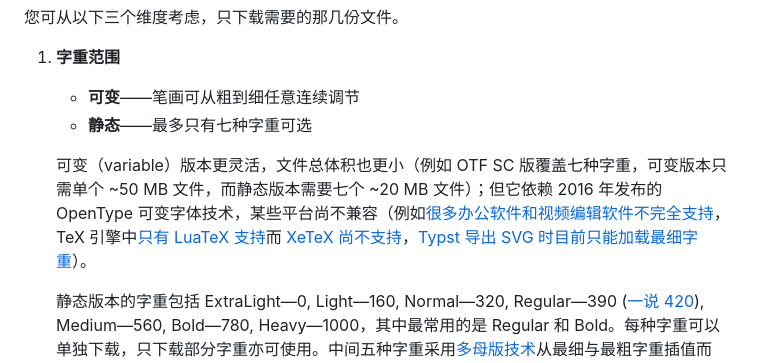
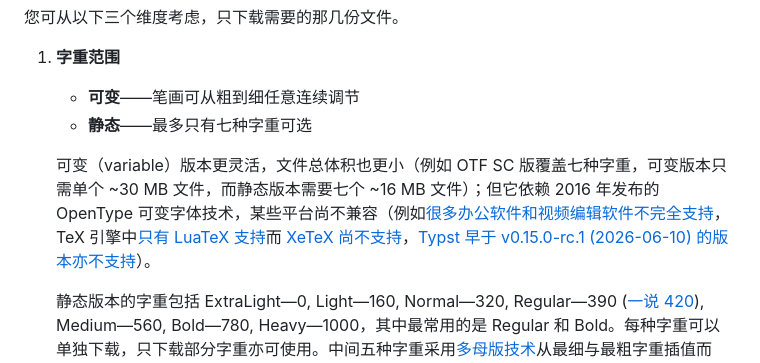
Before and after one commit to mirrorz-org/mirrorz-docs, a Markdown page: adobe-fonts/source-han-sans.zh.md, the part around the change. Rendered like a GitHub page.

Commit message:
adobe-fonts: correct an oversight and update the status of typst (#59)

```diff
--- a/adobe-fonts/source-han-sans.zh.md
+++ b/adobe-fonts/source-han-sans.zh.md
@@ -109,7 +109,7 @@
    - **可变**——笔画可从粗到细任意连续调节
    - **静态**——最多只有七种字重可选
 
-   可变（variable）版本更灵活，文件总体积也更小（例如 OTF SC 版覆盖七种字重，可变版本只需单个 ~50 MB 文件，而静态版本需要七个 ~20 MB 文件）；但它依赖 2016 年发布的 OpenType 可变字体技术，某些平台尚不兼容（例如[很多办公软件和视频编辑软件不完全支持](https://v-fonts.com/support/)，TeX 引擎中[只有 LuaTeX 支持](https://github.com/latex3/fontspec/blob/70970a5/fontspec-doc-featset.tex#L686)而 [XeTeX 尚不支持](https://sourceforge.net/p/xetex/feature-requests/28/)，[Typst 导出 SVG 时目前只能加载最细字重](https://github.com/typst/typst/issues/185)）。
+   可变（variable）版本更灵活，文件总体积也更小（例如 OTF SC 版覆盖七种字重，可变版本只需单个 ~30 MB 文件，而静态版本需要七个 ~16 MB 文件）；但它依赖 2016 年发布的 OpenType 可变字体技术，某些平台尚不兼容（例如[很多办公软件和视频编辑软件不完全支持](https://v-fonts.com/support/)，TeX 引擎中[只有 LuaTeX 支持](https://github.com/latex3/fontspec/blob/70970a5/fontspec-doc-featset.tex#L686)而 [XeTeX 尚不支持](https://sourceforge.net/p/xetex/feature-requests/28/)，[Typst 早于 v0.15.0-rc.1 (2026-06-10) 的版本亦不支持](https://github.com/typst/typst/issues/185)）。
 
    静态版本的字重包括 ExtraLight—0, Light—160, Normal—320, Regular—390 ([一说 420](https://github.com/adobe-fonts/source-han-sans/issues/600)), Medium—560, Bold—780, Heavy—1000，其中最常用的是 Regular 和 Bold。每种字重可以单独下载，只下载部分字重亦可使用。中间五种字重采用[多母版技术](https://glyphsapp.com/zh/learn/multiple-masters-part-1-setting-up-masters)从最细与最粗字重插值而来，这里所标数值即插值系数；最终发行字体中的[字重标称数值](https://learn.microsoft.com/en-us/typography/opentype/spec/os2#usweightclass)则是 50 的整倍数，与此并不相同，详见 [designspace 源文件](https://github.com/adobe-fonts/source-han-sans/blob/master/Masters/designspaces/SourceHanSansSC-VF.designspace)。
 
```
